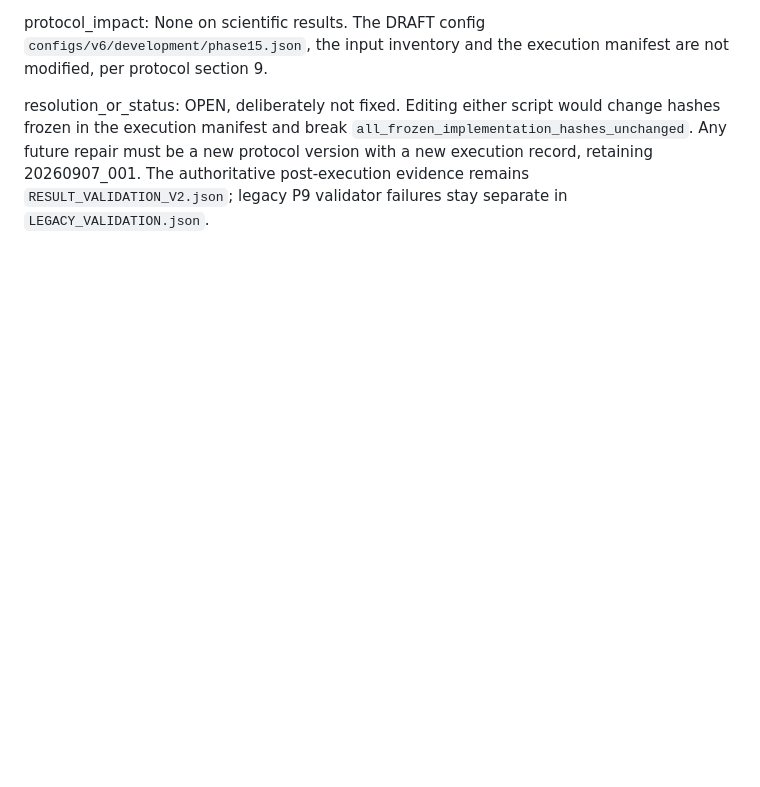
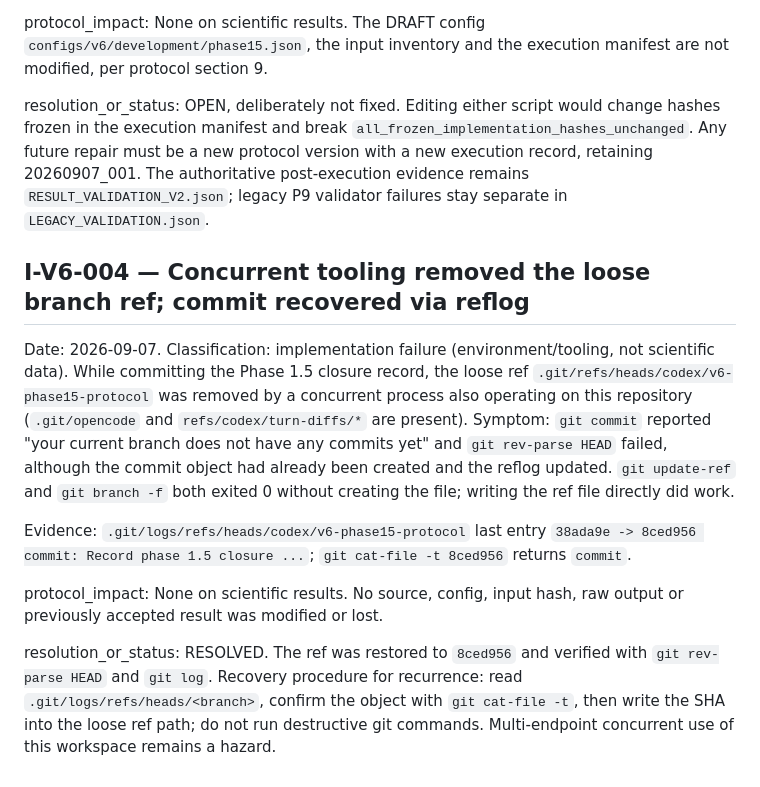
Before and after one commit to milumilelu/SAEPS, a Markdown page: docs/ISSUES.md, the part around the change. Rendered like a GitHub page; blank space fills up the shorter version.

Commit message:
Document concurrent branch-ref loss and reflog recovery (I-V6-004)
A concurrent process removed the loose ref for codex/v6-phase15-protocol
during the closure commit, making the commit appear lost although the
object and reflog were intact. Record the diagnosis and the
reflog-based recovery procedure; no scientific artifact was affected.

```diff
--- a/docs/ISSUES.md
+++ b/docs/ISSUES.md
@@ -661,3 +661,28 @@ change hashes frozen in the execution manifest and break
 protocol version with a new execution record, retaining 20260907_001. The
 authoritative post-execution evidence remains `RESULT_VALIDATION_V2.json`;
 legacy P9 validator failures stay separate in `LEGACY_VALIDATION.json`.
+
+## I-V6-004 — Concurrent tooling removed the loose branch ref; commit recovered via reflog
+
+Date: 2026-09-07. Classification: implementation failure (environment/tooling,
+not scientific data). While committing the Phase 1.5 closure record, the loose
+ref `.git/refs/heads/codex/v6-phase15-protocol` was removed by a concurrent
+process also operating on this repository (`.git/opencode` and
+`refs/codex/turn-diffs/*` are present). Symptom: `git commit` reported
+"your current branch does not have any commits yet" and `git rev-parse HEAD`
+failed, although the commit object had already been created and the reflog
+updated. `git update-ref` and `git branch -f` both exited 0 without creating the
+file; writing the ref file directly did work.
+
+Evidence: `.git/logs/refs/heads/codex/v6-phase15-protocol` last entry
+`38ada9e -> 8ced956 commit: Record phase 1.5 closure ...`; `git cat-file -t
+8ced956` returns `commit`.
+
+protocol_impact: None on scientific results. No source, config, input hash,
+raw output or previously accepted result was modified or lost.
+
+resolution_or_status: RESOLVED. The ref was restored to `8ced956` and verified
+with `git rev-parse HEAD` and `git log`. Recovery procedure for recurrence:
+read `.git/logs/refs/heads/<branch>`, confirm the object with `git cat-file -t`,
+then write the SHA into the loose ref path; do not run destructive git commands.
+Multi-endpoint concurrent use of this workspace remains a hazard.
```
